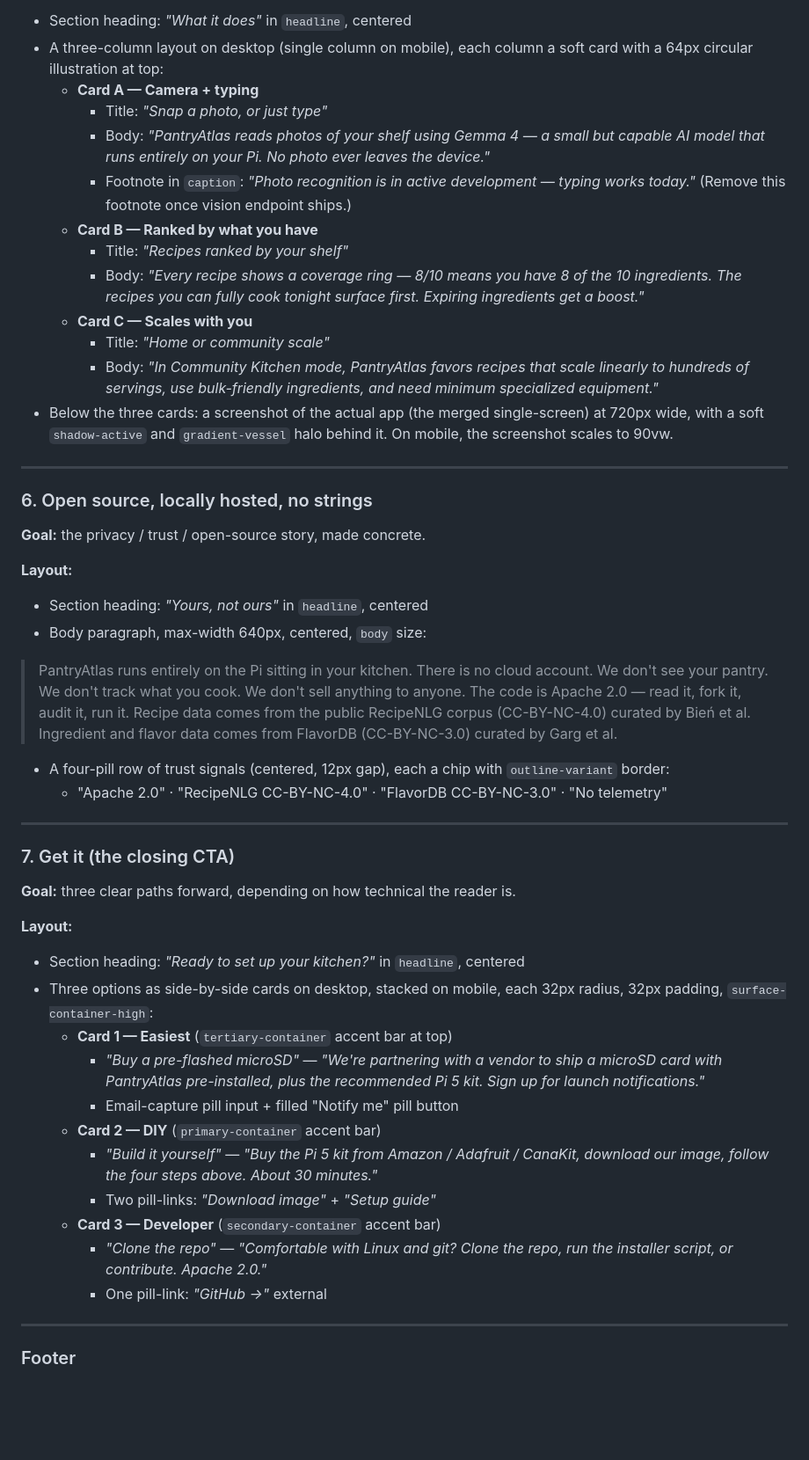
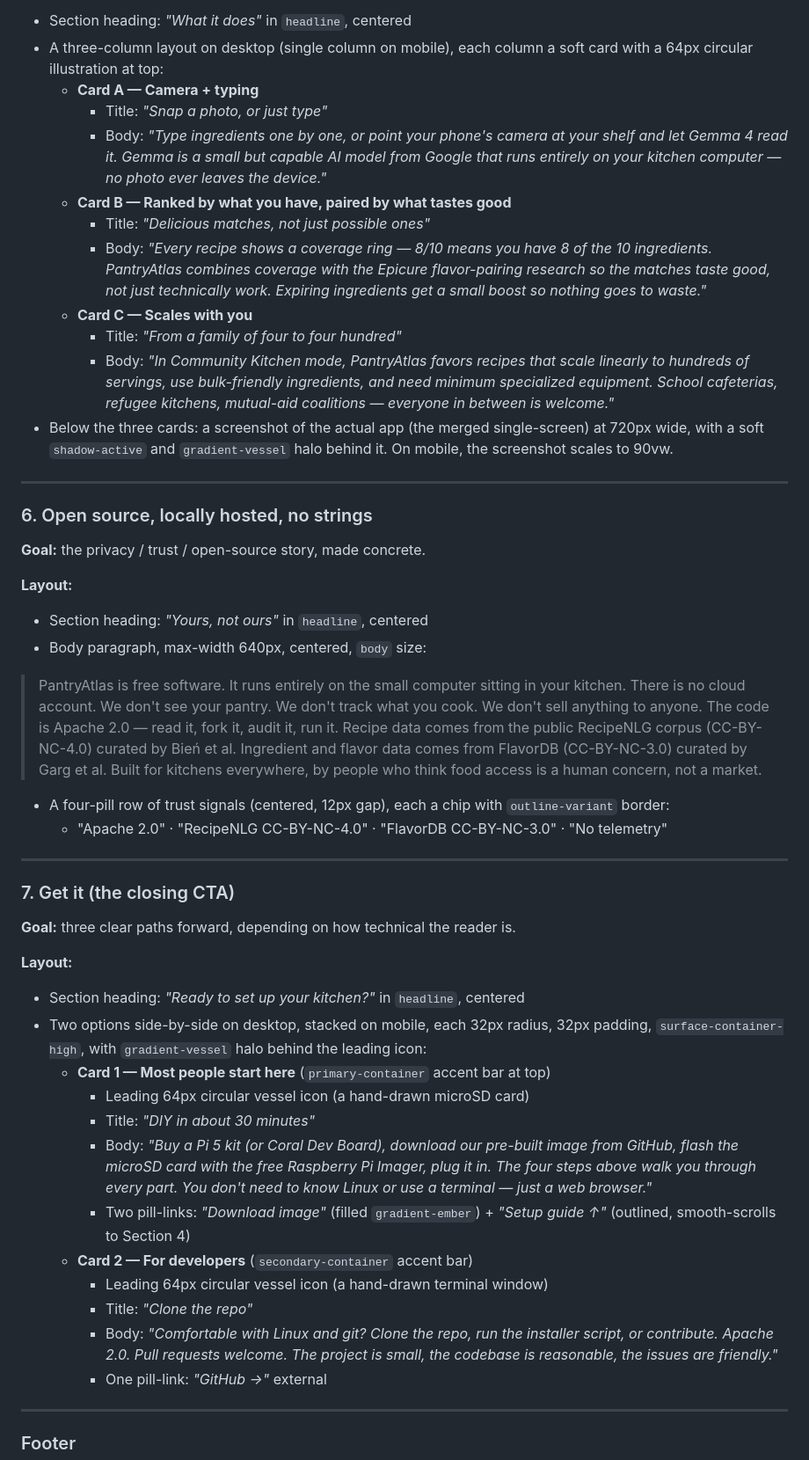
Before and after one commit to PantryAtlas/pantryatlas, a Markdown page: web/marketing/DESIGN.md, the part around one of its changes. Shown at 88% size. GitHub-like rendering; blank space fills up the shorter version.

```diff
--- a/web/marketing/DESIGN.md
+++ b/web/marketing/DESIGN.md
@@ -139,14 +146,13 @@ The page is one long scroll. Six sections. No nav menu — that's a marketing-pa
 - A three-column layout on desktop (single column on mobile), each column a soft card with a 64px circular illustration at top:
   - **Card A — Camera + typing**
     - Title: *"Snap a photo, or just type"*
-    - Body: *"PantryAtlas reads photos of your shelf using Gemma 4 — a small but capable AI model that runs entirely on your Pi. No photo ever leaves the device."*
-    - Footnote in `caption`: *"Photo recognition is in active development — typing works today."* (Remove this footnote once vision endpoint ships.)
-  - **Card B — Ranked by what you have**
-    - Title: *"Recipes ranked by your shelf"*
-    - Body: *"Every recipe shows a coverage ring — 8/10 means you have 8 of the 10 ingredients. The recipes you can fully cook tonight surface first. Expiring ingredients get a boost."*
+    - Body: *"Type ingredients one by one, or point your phone's camera at your shelf and let Gemma 4 read it. Gemma is a small but capable AI model from Google that runs entirely on your kitchen computer — no photo ever leaves the device."*
+  - **Card B — Ranked by what you have, paired by what tastes good**
+    - Title: *"Delicious matches, not just possible ones"*
+    - Body: *"Every recipe shows a coverage ring — 8/10 means you have 8 of the 10 ingredients. PantryAtlas combines coverage with the Epicure flavor-pairing research so the matches taste good, not just technically work. Expiring ingredients get a small boost so nothing goes to waste."*
   - **Card C — Scales with you**
-    - Title: *"Home or community scale"*
-    - Body: *"In Community Kitchen mode, PantryAtlas favors recipes that scale linearly to hundreds of servings, use bulk-friendly ingredients, and need minimum specialized equipment."*
+    - Title: *"From a family of four to four hundred"*
+    - Body: *"In Community Kitchen mode, PantryAtlas favors recipes that scale linearly to hundreds of servings, use bulk-friendly ingredients, and need minimum specialized equipment. School cafeterias, refugee kitchens, mutual-aid coalitions — everyone in between is welcome."*
 - Below the three cards: a screenshot of the actual app (the merged single-screen) at 720px wide, with a soft `shadow-active` and `gradient-vessel` halo behind it. On mobile, the screenshot scales to 90vw.
 
 ---
@@ -160,7 +166,7 @@ The page is one long scroll. Six sections. No nav menu — that's a marketing-pa
 - Section heading: *"Yours, not ours"* in `headline`, centered
 - Body paragraph, max-width 640px, centered, `body` size:
 
-> PantryAtlas runs entirely on the Pi sitting in your kitchen. There is no cloud account. We don't see your pantry. We don't track what you cook. We don't sell anything to anyone. The code is Apache 2.0 — read it, fork it, audit it, run it. Recipe data comes from the public RecipeNLG corpus (CC-BY-NC-4.0) curated by Bień et al. Ingredient and flavor data comes from FlavorDB (CC-BY-NC-3.0) curated by Garg et al.
+> PantryAtlas is free software. It runs entirely on the small computer sitting in your kitchen. There is no cloud account. We don't see your pantry. We don't track what you cook. We don't sell anything to anyone. The code is Apache 2.0 — read it, fork it, audit it, run it. Recipe data comes from the public RecipeNLG corpus (CC-BY-NC-4.0) curated by Bień et al. Ingredient and flavor data comes from FlavorDB (CC-BY-NC-3.0) curated by Garg et al. Built for kitchens everywhere, by people who think food access is a human concern, not a market.
 
 - A four-pill row of trust signals (centered, 12px gap), each a chip with `outline-variant` border:
   - "Apache 2.0" · "RecipeNLG CC-BY-NC-4.0" · "FlavorDB CC-BY-NC-3.0" · "No telemetry"
@@ -174,15 +180,16 @@ The page is one long scroll. Six sections. No nav menu — that's a marketing-pa
 **Layout:**
 
 - Section heading: *"Ready to set up your kitchen?"* in `headline`, centered
-- Three options as side-by-side cards on desktop, stacked on mobile, each 32px radius, 32px padding, `surface-container-high`:
-  - **Card 1 — Easiest** (`tertiary-container` accent bar at top)
-    - *"Buy a pre-flashed microSD"* — *"We're partnering with a vendor to ship a microSD card with PantryAtlas pre-installed, plus the recommended Pi 5 kit. Sign up for launch notifications."*
-    - Email-capture pill input + filled "Notify me" pill button
-  - **Card 2 — DIY** (`primary-container` accent bar)
-    - *"Build it yourself"* — *"Buy the Pi 5 kit from Amazon / Adafruit / CanaKit, download our image, follow the four steps above. About 30 minutes."*
-    - Two pill-links: *"Download image"* + *"Setup guide"*
-  - **Card 3 — Developer** (`secondary-container` accent bar)
-    - *"Clone the repo"* — *"Comfortable with Linux and git? Clone the repo, run the installer script, or contribute. Apache 2.0."*
+- Two options side-by-side on desktop, stacked on mobile, each 32px radius, 32px padding, `surface-container-high`, with `gradient-vessel` halo behind the leading icon:
+  - **Card 1 — Most people start here** (`primary-container` accent bar at top)
+    - Leading 64px circular vessel icon (a hand-drawn microSD card)
+    - Title: *"DIY in about 30 minutes"*
+    - Body: *"Buy a Pi 5 kit (or Coral Dev Board), download our pre-built image from GitHub, flash the microSD card with the free Raspberry Pi Imager, plug it in. The four steps above walk you through every part. You don't need to know Linux or use a terminal — just a web browser."*
+    - Two pill-links: *"Download image"* (filled `gradient-ember`) + *"Setup guide ↑"* (outlined, smooth-scrolls to Section 4)
+  - **Card 2 — For developers** (`secondary-container` accent bar)
+    - Leading 64px circular vessel icon (a hand-drawn terminal window)
+    - Title: *"Clone the repo"*
+    - Body: *"Comfortable with Linux and git? Clone the repo, run the installer script, or contribute. Apache 2.0. Pull requests welcome. The project is small, the codebase is reasonable, the issues are friendly."*
     - One pill-link: *"GitHub →"* external
 
 ---
```
Also changed, not shown: other parts of web/marketing/DESIGN.md (+25 -17 lines), web/design/DESIGN.md (+1 -1 lines).
